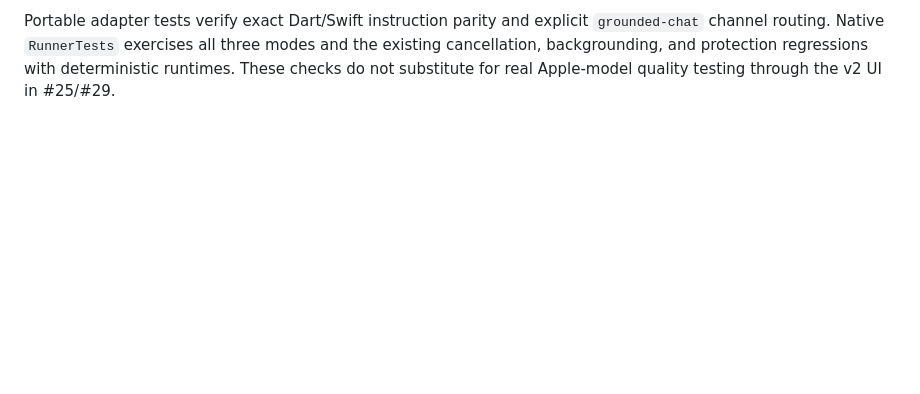
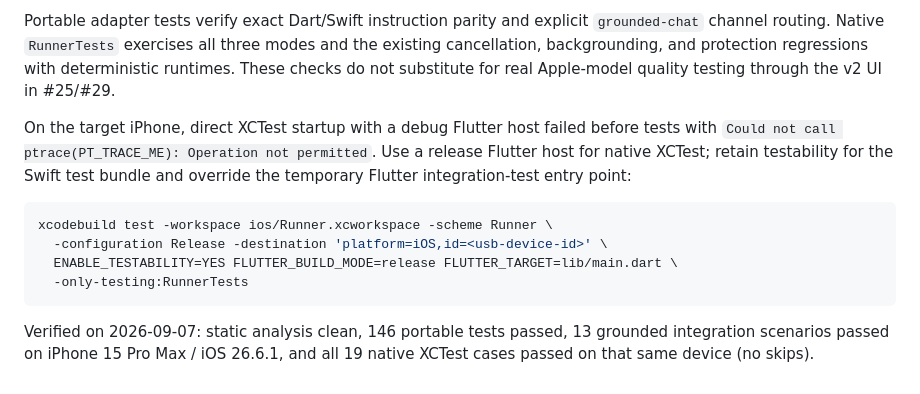
Before and after one commit to ricejy/sekret-midget, a Markdown page: docs/product/v2-grounded-chat-integration.md, the part around the change. Drawn GitHub-style; blank space fills up the shorter version.

Commit message:
Document verified iPhone test workflow and results

````diff
--- a/docs/product/v2-grounded-chat-integration.md
+++ b/docs/product/v2-grounded-chat-integration.md
@@ -110,3 +110,19 @@ Portable adapter tests verify exact Dart/Swift instruction parity and explicit
 and the existing cancellation, backgrounding, and protection regressions with
 deterministic runtimes. These checks do not substitute for real Apple-model
 quality testing through the v2 UI in #25/#29.
+
+On the target iPhone, direct XCTest startup with a debug Flutter host failed
+before tests with `Could not call ptrace(PT_TRACE_ME): Operation not permitted`.
+Use a release Flutter host for native XCTest; retain testability for the Swift
+test bundle and override the temporary Flutter integration-test entry point:
+
+```sh
+xcodebuild test -workspace ios/Runner.xcworkspace -scheme Runner \
+  -configuration Release -destination 'platform=iOS,id=<usb-device-id>' \
+  ENABLE_TESTABILITY=YES FLUTTER_BUILD_MODE=release FLUTTER_TARGET=lib/main.dart \
+  -only-testing:RunnerTests
+```
+
+Verified on 2026-09-07: static analysis clean, 146 portable tests passed,
+13 grounded integration scenarios passed on iPhone 15 Pro Max / iOS 26.6.1,
+and all 19 native XCTest cases passed on that same device (no skips).
````
